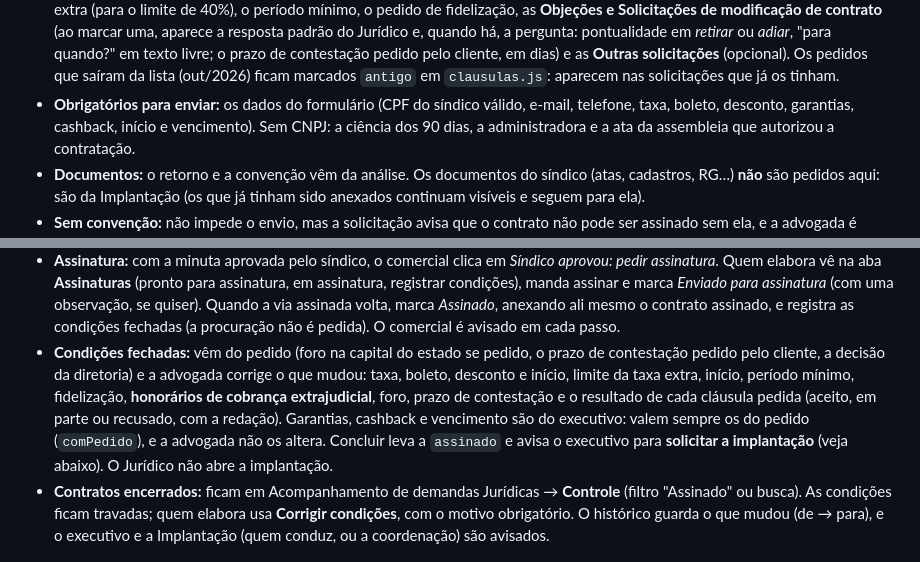
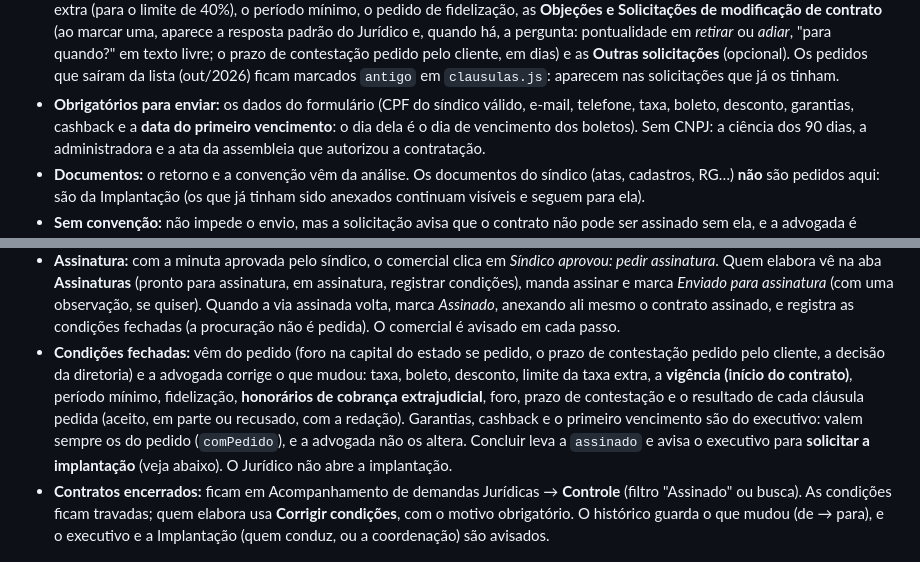
Before and after one commit to mybluecondominiogarantido-stack/sistemamyblue, a Markdown page: docs/contratos/LEIAME.md, 2 parts joined by grey strips. Drawn GitHub-style.

```diff
--- a/docs/contratos/LEIAME.md
+++ b/docs/contratos/LEIAME.md
@@ -58,7 +58,7 @@ comercial) e `cancelada`. O pedido de ajuste volta a solicitação para `em_elab
   cliente, em dias) e as **Outras solicitações** (opcional). Os pedidos que saíram da lista (out/2026) ficam marcados
   `antigo` em `clausulas.js`: aparecem nas solicitações que já os tinham.
 - **Obrigatórios para enviar:** os dados do formulário (CPF do síndico válido, e-mail, telefone, taxa, boleto, desconto,
-  garantias, cashback, início e vencimento). Sem CNPJ: a ciência dos 90 dias,
+  garantias, cashback e a **data do primeiro vencimento**: o dia dela é o dia de vencimento dos boletos). Sem CNPJ: a ciência dos 90 dias,
   a administradora e a ata da assembleia que autorizou a contratação.
 - **Documentos:** o retorno e a convenção vêm da análise. Os documentos do síndico (atas, cadastros, RG…) **não** são
   pedidos aqui: são da Implantação (os que já tinham sido anexados continuam visíveis e seguem para ela).
@@ -79,10 +79,10 @@ comercial) e `cancelada`. O pedido de ajuste volta a solicitação para `em_elab
   *Enviado para assinatura* (com uma observação, se quiser). Quando a via assinada volta, marca
   *Assinado*, anexando ali mesmo o contrato assinado, e registra as condições fechadas (a procuração não é pedida). O comercial é avisado em cada passo.
 - **Condições fechadas:** vêm do pedido (foro na capital do estado se pedido, o prazo de contestação pedido pelo
-  cliente, a decisão da diretoria) e a advogada corrige o que mudou: taxa, boleto, desconto e início, limite da taxa
-  extra, início, período mínimo, fidelização, **honorários de cobrança extrajudicial**, foro, prazo de contestação e o
-  resultado de cada cláusula pedida (aceito, em parte ou recusado, com a redação). Garantias, cashback e vencimento
-  são do executivo: valem sempre os do pedido (`comPedido`), e a advogada não os altera. Concluir leva a `assinado` e avisa o executivo para
+  cliente, a decisão da diretoria) e a advogada corrige o que mudou: taxa, boleto, desconto, limite da taxa
+  extra, a **vigência (início do contrato)**, período mínimo, fidelização, **honorários de cobrança extrajudicial**, foro, prazo de contestação e o
+  resultado de cada cláusula pedida (aceito, em parte ou recusado, com a redação). Garantias, cashback e o primeiro
+  vencimento são do executivo: valem sempre os do pedido (`comPedido`), e a advogada não os altera. Concluir leva a `assinado` e avisa o executivo para
   **solicitar a implantação** (veja abaixo). O Jurídico não abre a implantação.
 - **Contratos encerrados:** ficam em Acompanhamento de demandas Jurídicas → **Controle** (filtro "Assinado" ou busca). As condições ficam travadas; quem
   elabora usa **Corrigir condições**, com o motivo obrigatório. O histórico guarda o que mudou (de → para), e o
```
Also changed, not shown: docs/implantacao/LEIAME.md (+4 -3 lines).
